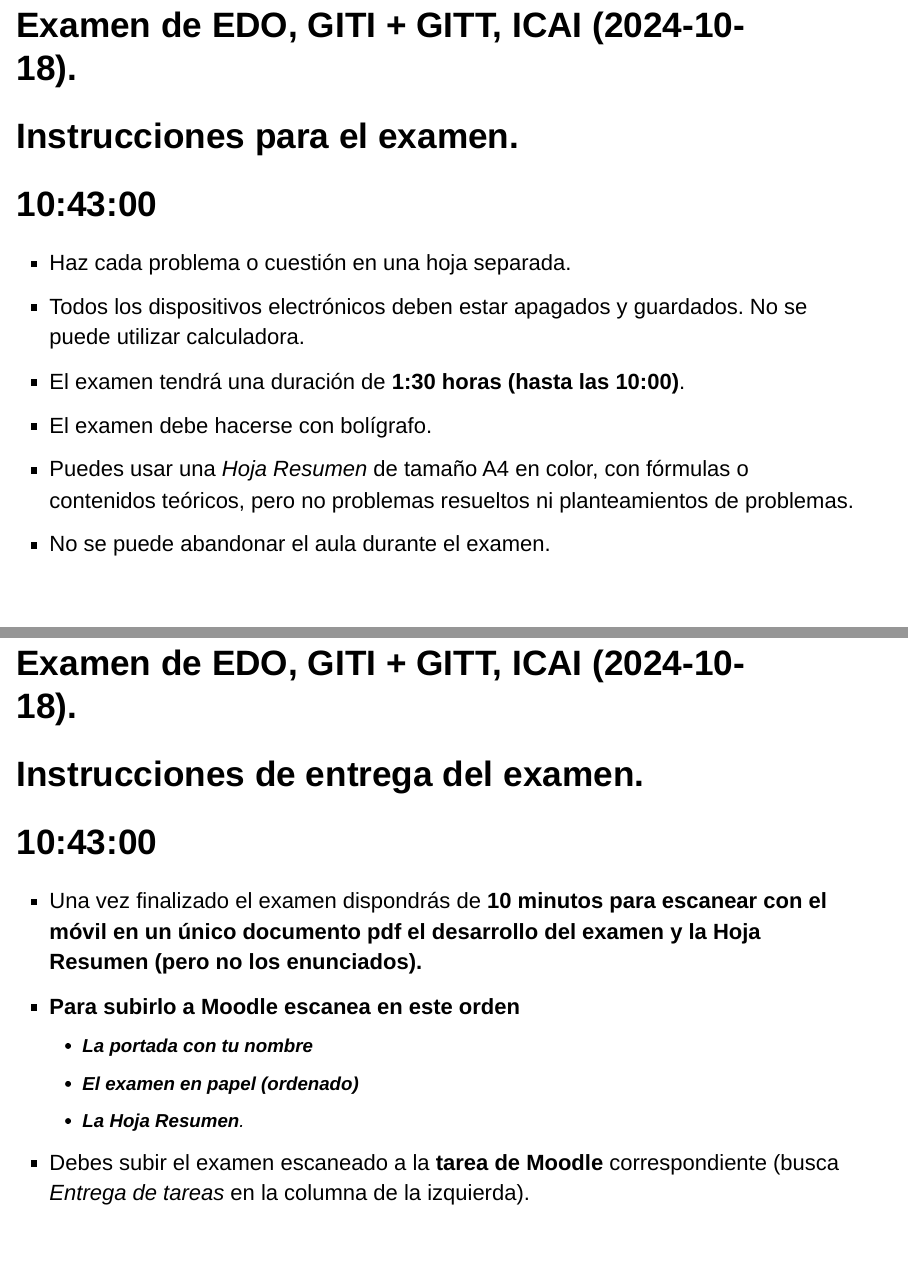
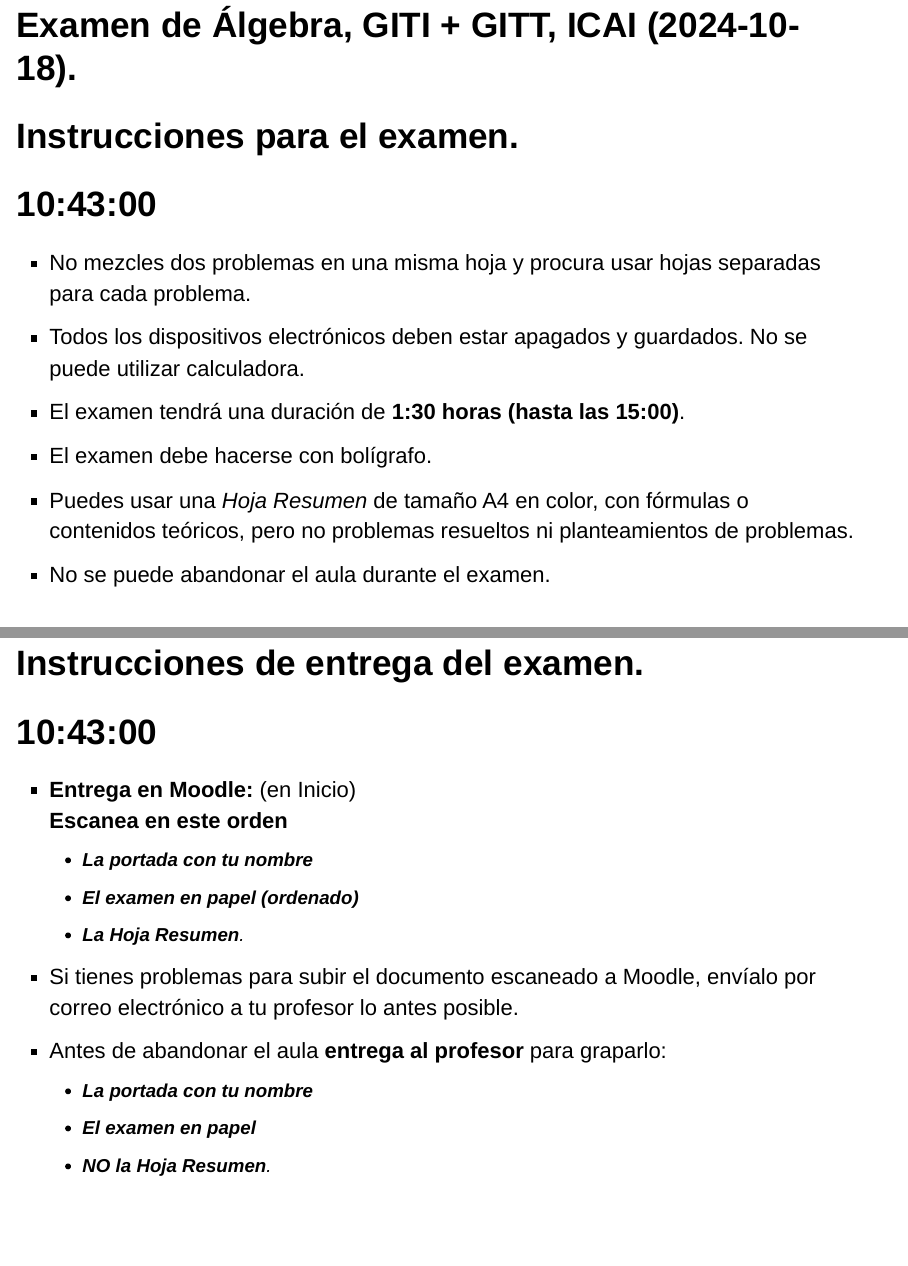
Before and after one commit to fsansegundo/examinfo, an R Markdown document (index.Rmd): pages 2 and 3 of 4 before the commit and pages 2 and 4 of 4 after it, joined at a grey line. The pictures show the output file index.html that the author committed with the source, opened offline.

Commit message:
Examen Álgebra 2024-10-18

```diff
--- a/index.Rmd
+++ b/index.Rmd
@@ -18,15 +18,15 @@ knitr::opts_chunk$set(echo = FALSE)
 
 ---
 
-### Examen de EDO, GITI + GITT, ICAI  (2024-10-18).
+### Examen de Álgebra, GITI + GITT, ICAI  (2024-10-18).
 
 <h1>Instrucciones para el examen.</h1>
 
-<h1><div id="txt1"></div></h1>
+<h1><div id="txt1" ></div></h1>
 
-+ Haz cada problema o cuestión en una hoja separada.
+ + No mezcles dos problemas en una misma hoja y procura usar hojas separadas para cada problema.
  + Todos los dispositivos electrónicos deben estar apagados y guardados. No se puede utilizar calculadora.
- + El examen tendrá una duración de **1:30 horas (hasta las 10:00)**.
+ + El examen tendrá una duración de **1:30 horas (hasta las 15:00)**.
  + El examen debe hacerse con bolígrafo.
  + Puedes usar una *Hoja Resumen* de tamaño A4 en color, con fórmulas o contenidos teóricos, pero no problemas resueltos ni planteamientos de problemas.
  + No se puede abandonar el aula durante el examen.
@@ -39,15 +37,13 @@ knitr::opts_chunk$set(echo = FALSE)
 
 <h1><div id="txt2"></div></h1>
 
- + Una vez finalizado el examen dispondrás de  <span style = "color:black"> **10  minutos para escanear con el móvil en un único documento pdf el desarrollo del examen y la Hoja Resumen (pero no los enunciados).**</span>
- + **Para subirlo a Moodle escanea en este orden**
+ + **Entrega en Moodle:** (en Inicio)
+  **Escanea en este orden**
     + **La portada con tu nombre**
     + **El examen en papel (ordenado)**
     + **La Hoja Resumen**.
-
- + <span style = "color:black"> Debes subir el examen escaneado a la **tarea de Moodle** correspondiente (busca *Entrega de tareas* en la columna de la izquierda).</span>
  + Si tienes problemas para subir el documento escaneado a Moodle, envíalo por correo electrónico a tu profesor lo antes posible.
- + Antes de abandonar el aula **entrega al profesor**
+ + Antes de abandonar el aula **entrega al profesor** para graparlo:
     + **La portada con tu nombre**
     + **El examen en papel**
     + **NO la Hoja Resumen**.
```
Also changed, not shown: index.html, index.Rmd (4 more changed lines).
